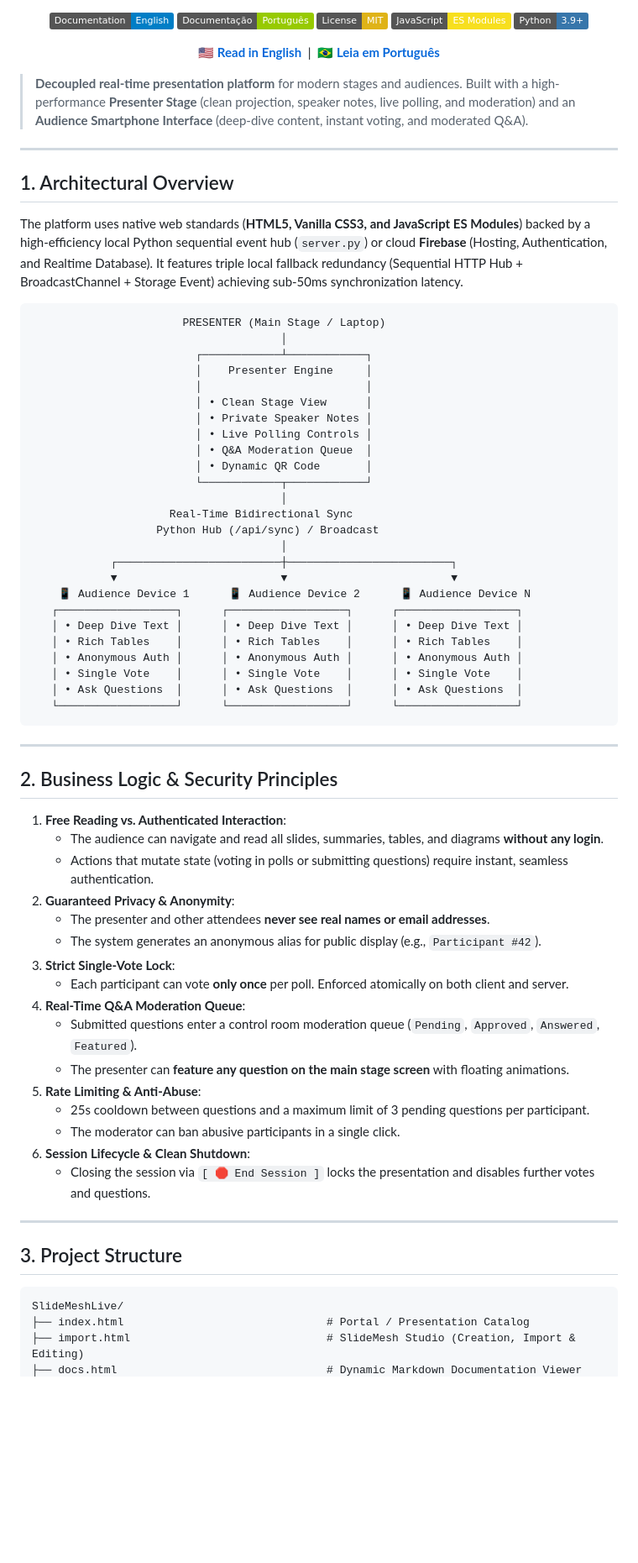
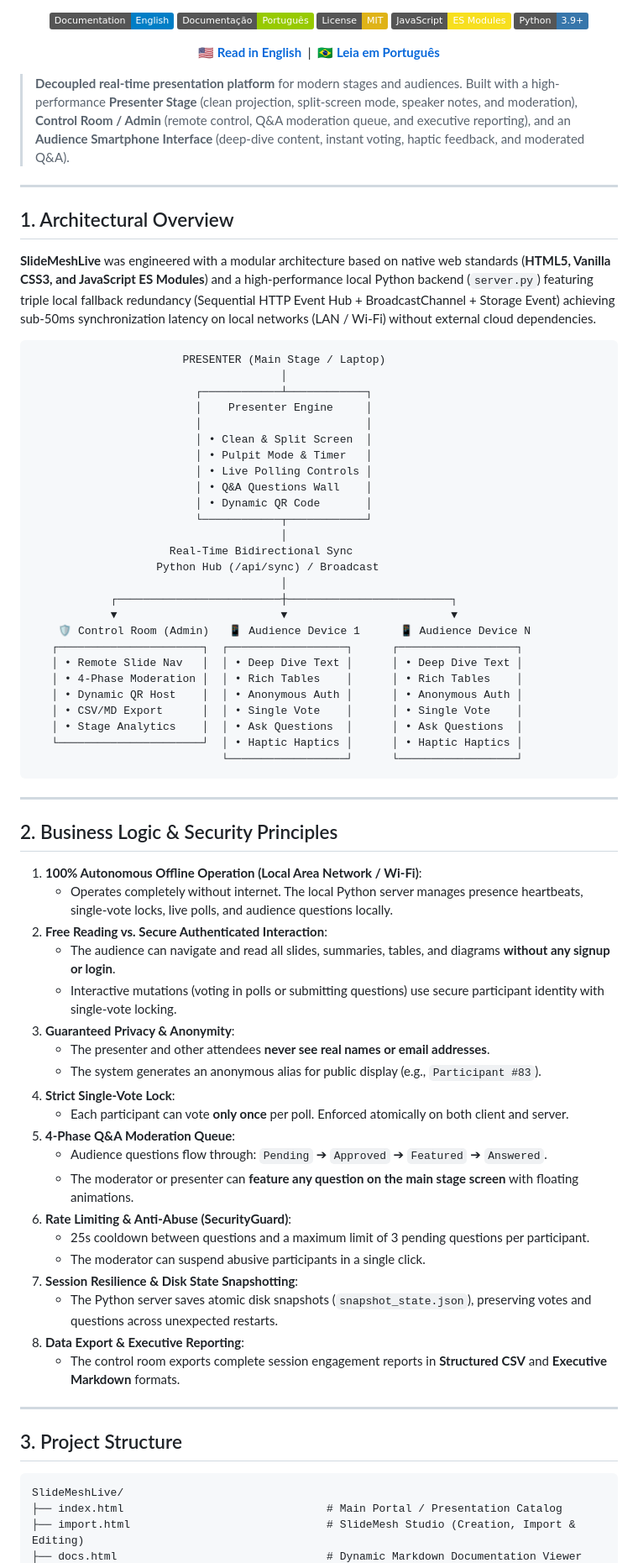
Before and after one commit to flashbsb/SlideMeshLive, a Markdown page: README.md, the part around one of its changes. Shown at 84% size. Rendered like a GitHub page; badges without logos; blank space fills up the shorter version.

Commit message:
docs: refinamento e alinhamento completo dos READMEs com todos os recursos reais do SlideMeshLive

````diff
--- a/README.md
+++ b/README.md
@@ -12,13 +12,13 @@
 
 </div>
 
-> **Decoupled real-time presentation platform** for modern stages and audiences. Built with a high-performance **Presenter Stage** (clean projection, speaker notes, live polling, and moderation) and an **Audience Smartphone Interface** (deep-dive content, instant voting, and moderated Q&A).
+> **Decoupled real-time presentation platform** for modern stages and audiences. Built with a high-performance **Presenter Stage** (clean projection, split-screen mode, speaker notes, and moderation), **Control Room / Admin** (remote control, Q&A moderation queue, and executive reporting), and an **Audience Smartphone Interface** (deep-dive content, instant voting, haptic feedback, and moderated Q&A).
 
 ---
 
 ## 1. Architectural Overview
 
-The platform uses native web standards (**HTML5, Vanilla CSS3, and JavaScript ES Modules**) backed by a high-efficiency local Python sequential event hub (`server.py`) or cloud **Firebase** (Hosting, Authentication, and Realtime Database). It features triple local fallback redundancy (Sequential HTTP Hub + BroadcastChannel + Storage Event) achieving sub-50ms synchronization latency.
+**SlideMeshLive** was engineered with a modular architecture based on native web standards (**HTML5, Vanilla CSS3, and JavaScript ES Modules**) and a high-performance local Python backend (`server.py`) featuring triple local fallback redundancy (Sequential HTTP Event Hub + BroadcastChannel + Storage Event) achieving sub-50ms synchronization latency on local networks (LAN / Wi-Fi) without external cloud dependencies.
 
 ```text
                        PRESENTER (Main Stage / Laptop)
@@ -26,10 +26,10 @@ The platform uses native web standards (**HTML5, Vanilla CSS3, and JavaScript ES
                          ┌────────────┴────────────┐
                          │    Presenter Engine     │
                          │                         │
-                         │ • Clean Stage View      │
-                         │ • Private Speaker Notes │
+                         │ • Clean & Split Screen  │
+                         │ • Pulpit Mode & Timer   │
                          │ • Live Polling Controls │
-                         │ • Q&A Moderation Queue  │
+                         │ • Q&A Questions Wall    │
                          │ • Dynamic QR Code       │
                          └────────────┬────────────┘
                                       │
@@ -38,36 +38,41 @@ The platform uses native web standards (**HTML5, Vanilla CSS3, and JavaScript ES
                                       │
             ┌─────────────────────────┼─────────────────────────┐
             ▼                         ▼                         ▼
-    📱 Audience Device 1      📱 Audience Device 2      📱 Audience Device N
-   ┌──────────────────┐      ┌──────────────────┐      ┌──────────────────┐
-   │ • Deep Dive Text │      │ • Deep Dive Text │      │ • Deep Dive Text │
-   │ • Rich Tables    │      │ • Rich Tables    │      │ • Rich Tables    │
-   │ • Anonymous Auth │      │ • Anonymous Auth │      │ • Anonymous Auth │
-   │ • Single Vote    │      │ • Single Vote    │      │ • Single Vote    │
-   │ • Ask Questions  │      │ • Ask Questions  │      │ • Ask Questions  │
-   └──────────────────┘      └──────────────────┘      └──────────────────┘
+    🛡️ Control Room (Admin)   📱 Audience Device 1      📱 Audience Device N
+   ┌──────────────────────┐  ┌──────────────────┐      ┌──────────────────┐
+   │ • Remote Slide Nav   │  │ • Deep Dive Text │      │ • Deep Dive Text │
+   │ • 4-Phase Moderation │  │ • Rich Tables    │      │ • Rich Tables    │
+   │ • Dynamic QR Host    │  │ • Anonymous Auth │      │ • Anonymous Auth │
+   │ • CSV/MD Export      │  │ • Single Vote    │      │ • Single Vote    │
+   │ • Stage Analytics    │  │ • Ask Questions  │      │ • Ask Questions  │
+   └──────────────────────┘  │ • Haptic Haptics │      │ • Haptic Haptics │
+                             └──────────────────┘      └──────────────────┘
 ```
 
 ---
 
 ## 2. Business Logic & Security Principles
 
-1. **Free Reading vs. Authenticated Interaction**:
-   - The audience can navigate and read all slides, summaries, tables, and diagrams **without any login**.
-   - Actions that mutate state (voting in polls or submitting questions) require instant, seamless authentication.
-2. **Guaranteed Privacy & Anonymity**:
+1. **100% Autonomous Offline Operation (Local Area Network / Wi-Fi)**:
+   - Operates completely without internet. The local Python server manages presence heartbeats, single-vote locks, live polls, and audience questions locally.
+2. **Free Reading vs. Secure Authenticated Interaction**:
+   - The audience can navigate and read all slides, summaries, tables, and diagrams **without any signup or login**.
+   - Interactive mutations (voting in polls or submitting questions) use secure participant identity with single-vote locking.
+3. **Guaranteed Privacy & Anonymity**:
    - The presenter and other attendees **never see real names or email addresses**.
-   - The system generates an anonymous alias for public display (e.g., `Participant #42`).
-3. **Strict Single-Vote Lock**:
+   - The system generates an anonymous alias for public display (e.g., `Participant #83`).
+4. **Strict Single-Vote Lock**:
    - Each participant can vote **only once** per poll. Enforced atomically on both client and server.
-4. **Real-Time Q&A Moderation Queue**:
-   - Submitted questions enter a control room moderation queue (`Pending`, `Approved`, `Answered`, `Featured`).
-   - The presenter can **feature any question on the main stage screen** with floating animations.
-5. **Rate Limiting & Anti-Abuse**:
+5. **4-Phase Q&A Moderation Queue**:
+   - Audience questions flow through: `Pending` ➔ `Approved` ➔ `Featured` ➔ `Answered`.
+   - The moderator or presenter can **feature any question on the main stage screen** with floating animations.
+6. **Rate Limiting & Anti-Abuse (SecurityGuard)**:
    - 25s cooldown between questions and a maximum limit of 3 pending questions per participant.
-   - The moderator can ban abusive participants in a single click.
-6. **Session Lifecycle & Clean Shutdown**:
-   - Closing the session via `[ 🛑 End Session ]` locks the presentation and disables further votes and questions.
+   - The moderator can suspend abusive participants in a single click.
+7. **Session Resilience & Disk State Snapshotting**:
+   - The Python server saves atomic disk snapshots (`snapshot_state.json`), preserving votes and questions across unexpected restarts.
+8. **Data Export & Executive Reporting**:
+   - The control room exports complete session engagement reports in **Structured CSV** and **Executive Markdown** formats.
 
 ---
 
@@ -75,6 +80,6 @@ The platform uses native web standards (**HTML5, Vanilla CSS3, and JavaScript ES
 
 ```text
 SlideMeshLive/
-├── index.html                               # Portal / Presentation Catalog
+├── index.html                               # Main Portal / Presentation Catalog
 ├── import.html                              # SlideMesh Studio (Creation, Import & Editing)
 ├── docs.html                                # Dynamic Markdown Documentation Viewer
````
Also changed, not shown: other parts of README.md (+36 -22 lines), README.pt-BR.md (+79 -61 lines).
